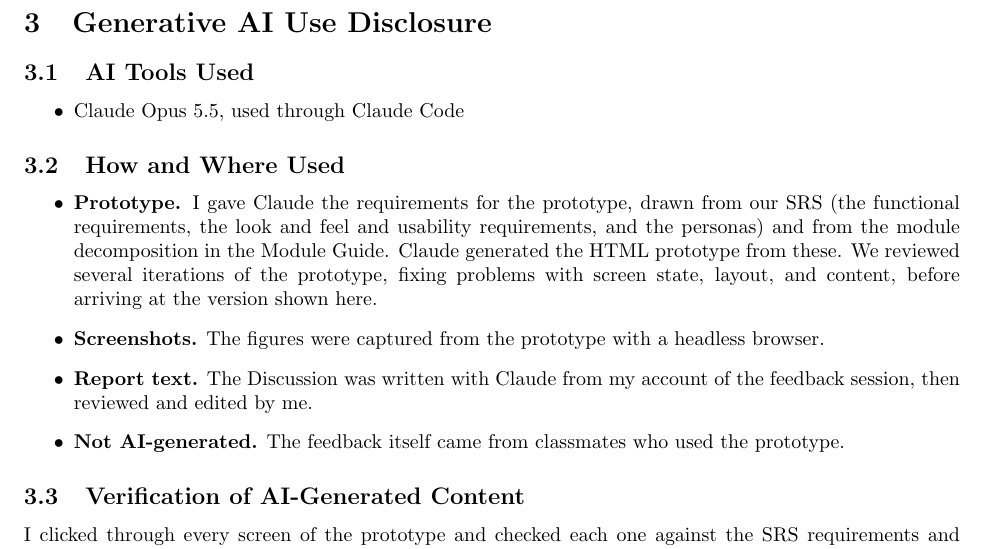
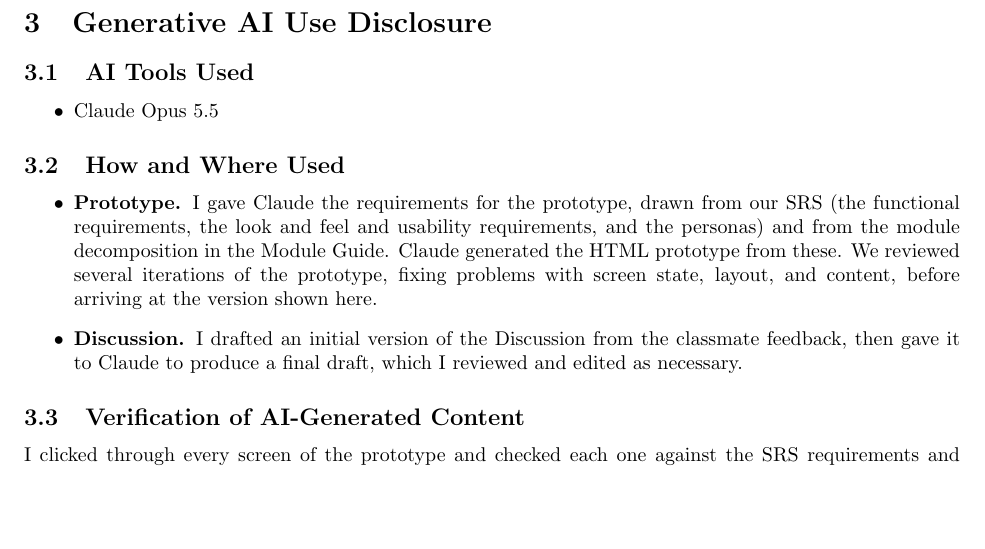
Before and after one commit to RishabShine/IDE3.0, a LaTeX document (docs/CDs/Wireframe/WireframeReport.tex): part of page 9 of 9, cut so that both start at the same text, the shorter picture padded with empty space. Compiled offline with pdfLaTeX; a LaTeX package or settings file that is missing is left out.

Commit message:
Update AI disclosure in Wireframe Report

```diff
--- a/docs/CDs/Wireframe/WireframeReport.tex
+++ b/docs/CDs/Wireframe/WireframeReport.tex
@@ -112,7 +112,7 @@ measured in the winter Usability Report (CD-Winter).
 \subsection{AI Tools Used}
 
 \begin{itemize}
-  \item Claude Opus 5.5, used through Claude Code
+  \item Claude Opus 5.5
 \end{itemize}
 
 \subsection{How and Where Used}
@@ -124,12 +124,9 @@ measured in the winter Usability Report (CD-Winter).
   in the Module Guide. Claude generated the HTML prototype from these. We
   reviewed several iterations of the prototype, fixing problems with screen
   state, layout, and content, before arriving at the version shown here.
-  \item \textbf{Screenshots.} The figures were captured from the prototype with
-  a headless browser.
-  \item \textbf{Report text.} The Discussion was written with Claude from my
-  account of the feedback session, then reviewed and edited by me.
-  \item \textbf{Not AI-generated.} The feedback itself came from classmates who
-  used the prototype.
+  \item \textbf{Discussion.} I drafted an initial version of the Discussion
+  from the classmate feedback, then gave it to Claude to produce a final draft,
+  which I reviewed and edited as necessary.
 \end{itemize}
 
 \subsection{Verification of AI-Generated Content}
```
